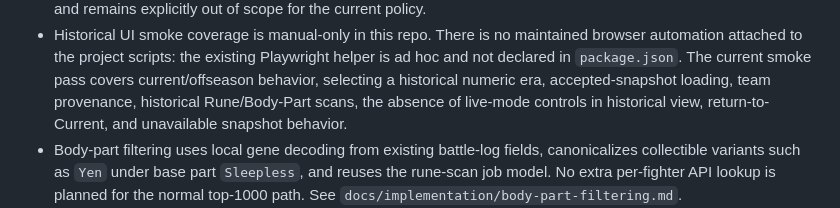
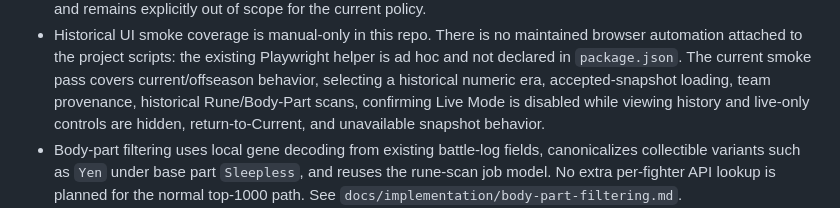
Before and after one commit to buninanglicup/axie-echelon, a Markdown page: PROJECT_HANDOFF.md, the part around the change. Drawn GitHub-style.

Commit message:
clarify disabled live controls in history

```diff
--- a/PROJECT_HANDOFF.md
+++ b/PROJECT_HANDOFF.md
@@ -96,8 +96,8 @@ An Origins season contains four eras. Sky Mavis names the numeric era selector `
   Playwright helper is ad hoc and not declared in `package.json`. The current
   smoke pass covers current/offseason behavior, selecting a historical numeric
   era, accepted-snapshot loading, team provenance, historical Rune/Body-Part
-  scans, the absence of live-mode controls in historical view, return-to-Current,
-  and unavailable snapshot behavior.
+  scans, confirming Live Mode is disabled while viewing history and live-only
+  controls are hidden, return-to-Current, and unavailable snapshot behavior.
 - Body-part filtering uses local gene decoding from existing battle-log fields,
   canonicalizes collectible variants such as `Yen` under base part `Sleepless`,
   and reuses the rune-scan job model. No extra per-fighter API lookup is planned
```
Also changed, not shown: docs/implementation/snapshot-archival.md (+3 -3 lines).
